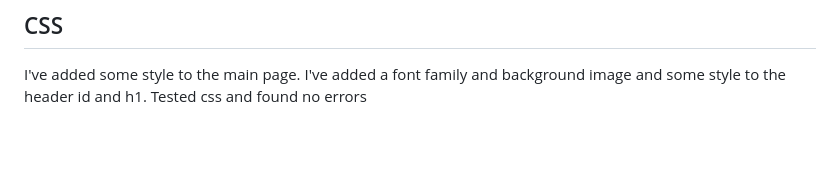
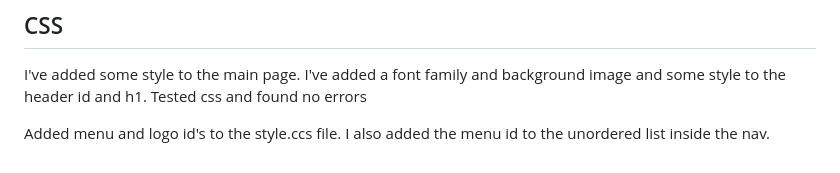
Before and after one commit to jamesherriott1/Starkey-Martial-Arts, a Markdown page: README.md, the part around the change. Rendered like a GitHub page; blank space fills up the shorter version.

Commit message:
feat:added info to css section in README.md file

```diff
--- a/README.md
+++ b/README.md
@@ -78,3 +78,4 @@ I got the code from [Dev Diaries](https://www.dev-diaries.com/social-posts/html-
 
 I've added some style to the main page. I've added a font family and background image and some style to the header id and h1. Tested css and found no errors
 <!--add screenshot of page with style-->
+Added menu and logo id's to the style.ccs file. I also added the menu id to the unordered list inside the nav.
```
